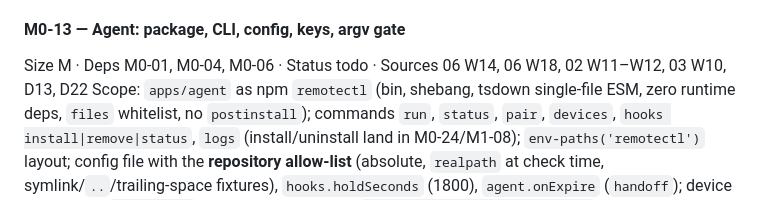
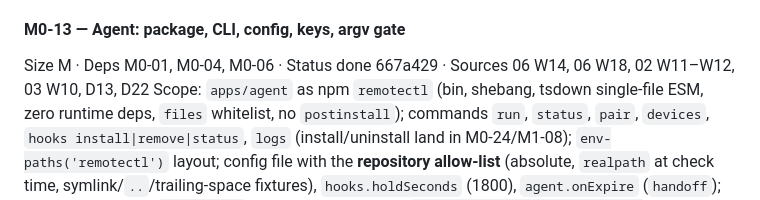
Before and after one commit to IvanBBaev/remote-control, a Markdown page: docs/analysis/ROADMAP.md, the part around the change. GitHub-like rendering.

Commit message:
M0-13: mark done in roadmap

```diff
--- a/docs/analysis/ROADMAP.md
+++ b/docs/analysis/ROADMAP.md
@@ -609,7 +609,7 @@ socket or unacked after 3 s, 404/410 → subscription deleted, rate cap per devi
 AC: unit + fake-service tests for every bullet; payload size test < 200 bytes.
 
 #### M0-13 — Agent: package, CLI, config, keys, argv gate
-Size M · Deps M0-01, M0-04, M0-06 · Status todo · Sources 06 W14, 06 W18, 02 W11–W12, 03 W10, D13, D22
+Size M · Deps M0-01, M0-04, M0-06 · Status done 667a429 · Sources 06 W14, 06 W18, 02 W11–W12, 03 W10, D13, D22
 Scope: `apps/agent` as npm `remotectl` (bin, shebang, tsdown single-file ESM, zero
 runtime deps, `files` whitelist, no `postinstall`); commands `run`, `status`, `pair`,
 `devices`, `hooks install|remove|status`, `logs` (install/uninstall land in M0-24/M1-08);
```
